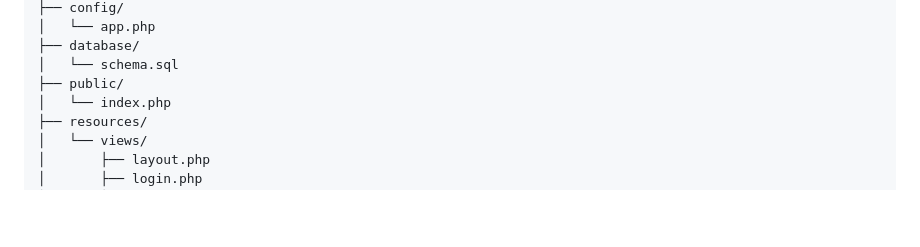
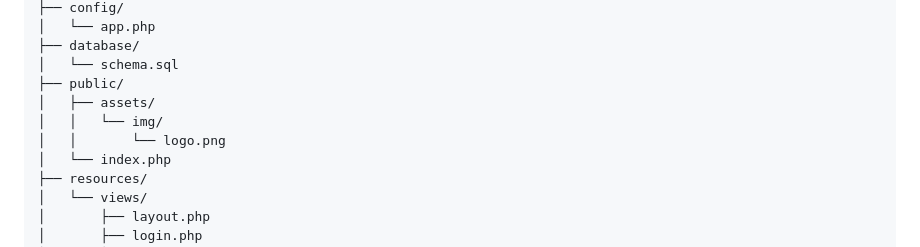
Before and after one commit to bigsamtj/NEUROMAP, a Markdown page: README.md, the part around one of its changes. GitHub-like rendering; blank space fills up the shorter version.

```diff
--- a/README.md
+++ b/README.md
@@ -30,6 +34,9 @@ neuromap/
 ├── database/
 │   └── schema.sql
 ├── public/
+│   ├── assets/
+│   │   └── img/
+│   │       └── logo.png
 │   └── index.php
 ├── resources/
 │   └── views/
```
Also changed, not shown: other parts of README.md (+4 -0 lines).
